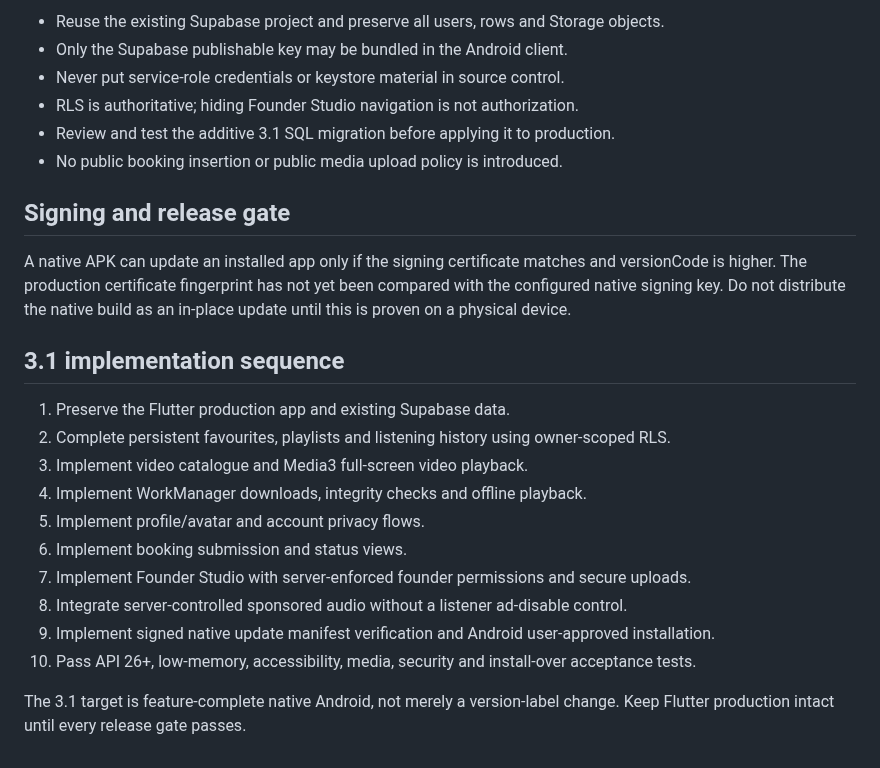
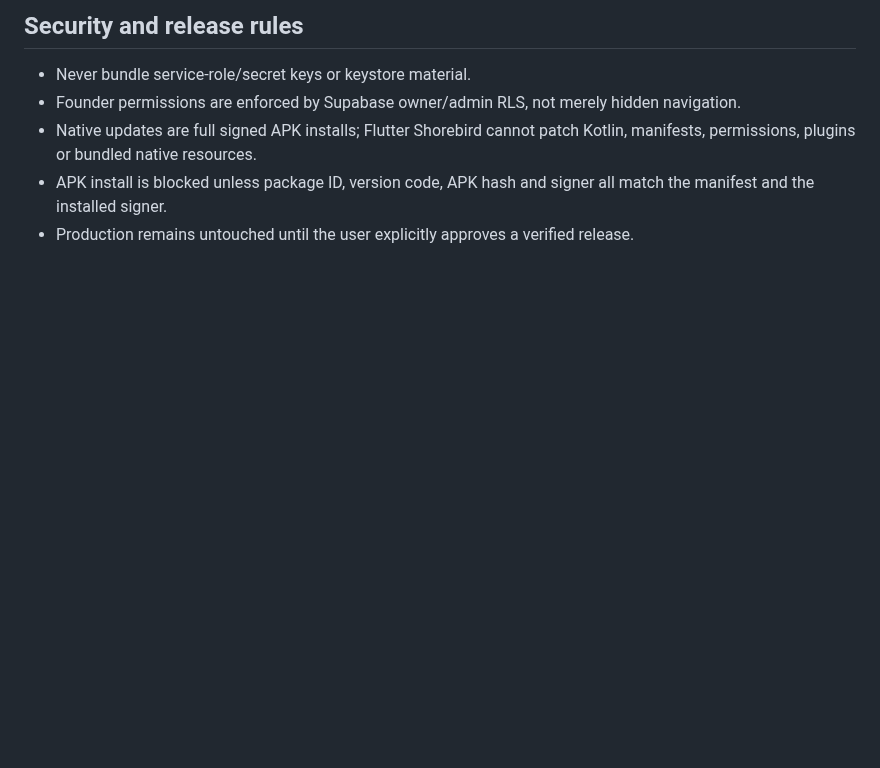
Before and after one commit to suwilanjisinkamba184-cmd/High-tech-entertainment-, a Markdown page: native-android/README.md, the part around one of its changes. Rendered like a GitHub page; blank space fills up the shorter version.

```diff
--- a/native-android/README.md
+++ b/native-android/README.md
@@ -36,26 +53,7 @@ GitHub Actions debug APKs are validation artifacts, not production releases. A s
 
-- Reuse the existing Supabase project and preserve all users, rows and Storage objects.
-- Only the Supabase publishable key may be bundled in the Android client.
-- Never put service-role credentials or keystore material in source control.
-- RLS is authoritative; hiding Founder Studio navigation is not authorization.
-- Review and test the additive 3.1 SQL migration before applying it to production.
-- No public booking insertion or public media upload policy is introduced.
-
-## Signing and release gate
-
-A native APK can update an installed app only if the signing certificate matches and versionCode is higher. The production certificate fingerprint has not yet been compared with the configured native signing key. Do not distribute the native build as an in-place update until this is proven on a physical device.
-
-## 3.1 implementation sequence
-
-1. Preserve the Flutter production app and existing Supabase data.
-2. Complete persistent favourites, playlists and listening history using owner-scoped RLS.
-3. Implement video catalogue and Media3 full-screen video playback.
-4. Implement WorkManager downloads, integrity checks and offline playback.
-5. Implement profile/avatar and account privacy flows.
-6. Implement booking submission and status views.
-7. Implement Founder Studio with server-enforced founder permissions and secure uploads.
-8. Integrate server-controlled sponsored audio without a listener ad-disable control.
-9. Implement signed native update manifest verification and Android user-approved installation.
-10. Pass API 26+, low-memory, accessibility, media, security and install-over acceptance tests.
-
-The 3.1 target is feature-complete native Android, not merely a version-label change. Keep Flutter production intact until every release gate passes.
+## Security and release rules
+- Never bundle service-role/secret keys or keystore material.
+- Founder permissions are enforced by Supabase owner/admin RLS, not merely hidden navigation.
+- Native updates are full signed APK installs; Flutter Shorebird cannot patch Kotlin, manifests, permissions, plugins or bundled native resources.
+- APK install is blocked unless package ID, version code, APK hash and signer all match the manifest and the installed signer.
+- Production remains untouched until the user explicitly approves a verified release.
```
Also changed, not shown: other parts of native-android/README.md (+30 -13 lines).
